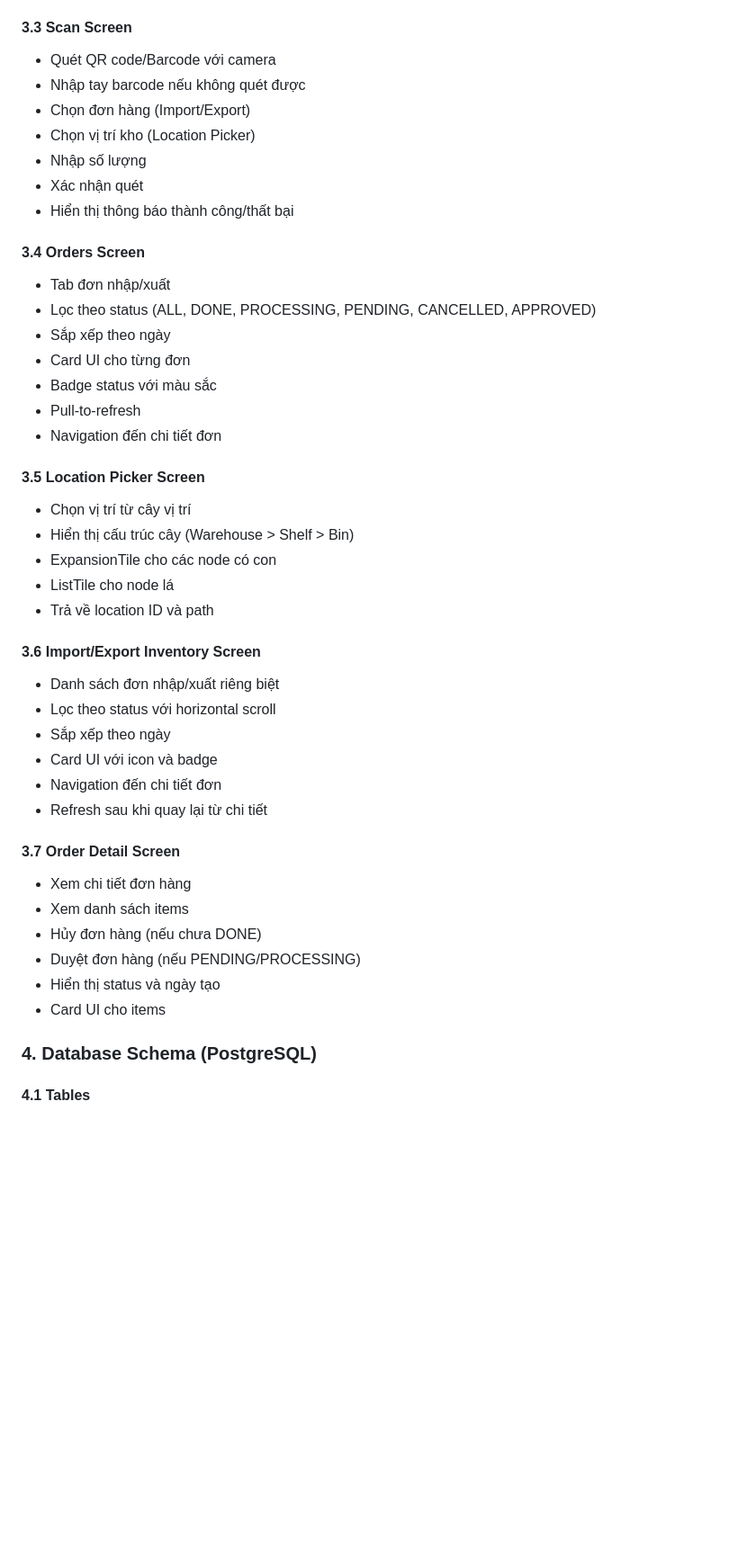
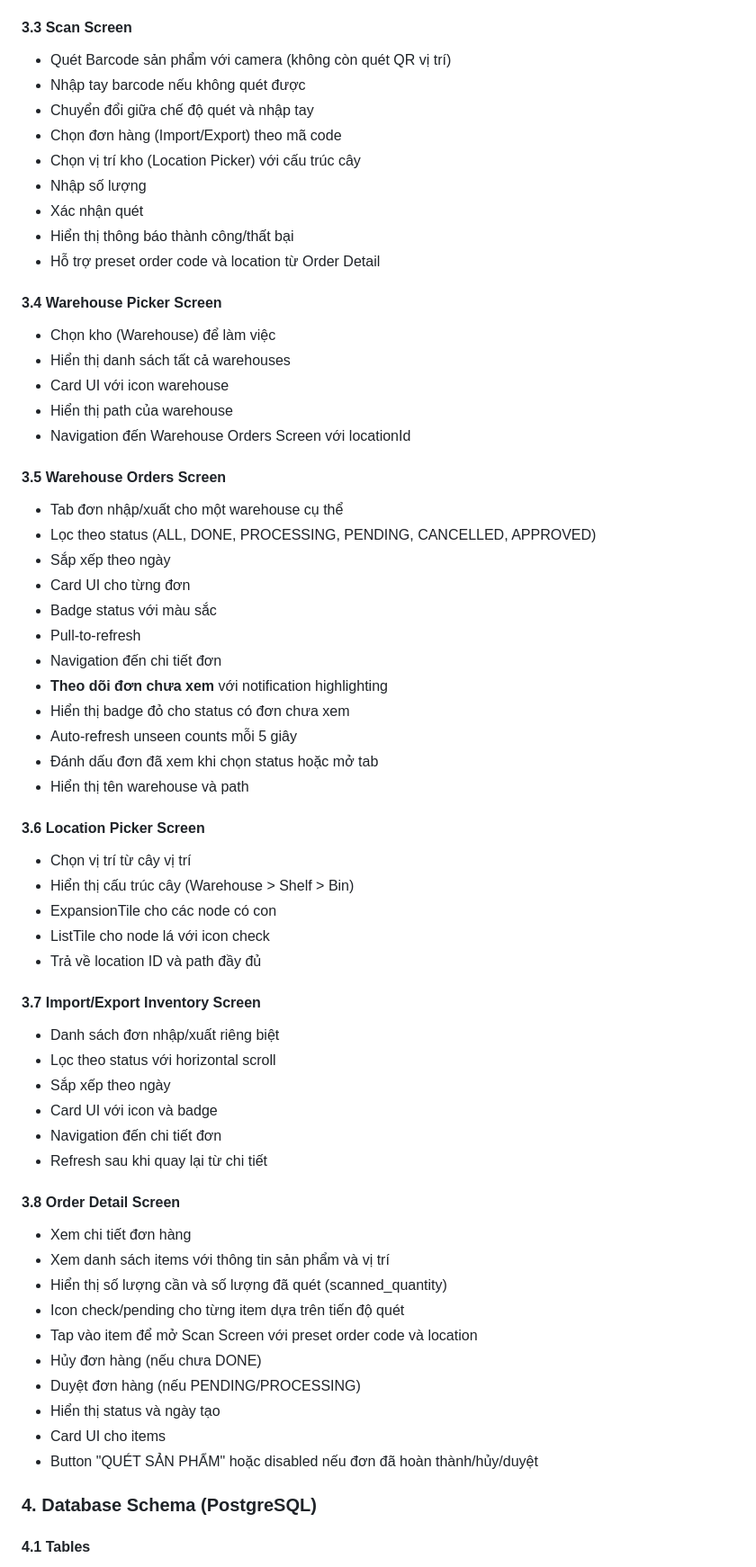
Before and after one commit to lehung12345/warehouse-management, a Markdown page: TODO.md, the part around one of its changes. Shown at 90% size. Drawn GitHub-style; blank space fills up the shorter version.

```diff
--- a/TODO.md
+++ b/TODO.md
@@ -131,31 +138,45 @@
 - Logout button
 
 #### 3.3 Scan Screen
-- Quét QR code/Barcode với camera
+- Quét Barcode sản phẩm với camera (không còn quét QR vị trí)
 - Nhập tay barcode nếu không quét được
-- Chọn đơn hàng (Import/Export)
-- Chọn vị trí kho (Location Picker)
+- Chuyển đổi giữa chế độ quét và nhập tay
+- Chọn đơn hàng (Import/Export) theo mã code
+- Chọn vị trí kho (Location Picker) với cấu trúc cây
 - Nhập số lượng
 - Xác nhận quét
 - Hiển thị thông báo thành công/thất bại
+- Hỗ trợ preset order code và location từ Order Detail
 
-#### 3.4 Orders Screen
-- Tab đơn nhập/xuất
+#### 3.4 Warehouse Picker Screen
+- Chọn kho (Warehouse) để làm việc
+- Hiển thị danh sách tất cả warehouses
+- Card UI với icon warehouse
+- Hiển thị path của warehouse
+- Navigation đến Warehouse Orders Screen với locationId
+
+#### 3.5 Warehouse Orders Screen
+- Tab đơn nhập/xuất cho một warehouse cụ thể
 - Lọc theo status (ALL, DONE, PROCESSING, PENDING, CANCELLED, APPROVED)
 - Sắp xếp theo ngày
 - Card UI cho từng đơn
 - Badge status với màu sắc
 - Pull-to-refresh
 - Navigation đến chi tiết đơn
+- **Theo dõi đơn chưa xem** với notification highlighting
+- Hiển thị badge đỏ cho status có đơn chưa xem
+- Auto-refresh unseen counts mỗi 5 giây
+- Đánh dấu đơn đã xem khi chọn status hoặc mở tab
+- Hiển thị tên warehouse và path
 
-#### 3.5 Location Picker Screen
+#### 3.6 Location Picker Screen
 - Chọn vị trí từ cây vị trí
 - Hiển thị cấu trúc cây (Warehouse > Shelf > Bin)
 - ExpansionTile cho các node có con
-- ListTile cho node lá
-- Trả về location ID và path
+- ListTile cho node lá với icon check
+- Trả về location ID và path đầy đủ
 
-#### 3.6 Import/Export Inventory Screen
+#### 3.7 Import/Export Inventory Screen
 - Danh sách đơn nhập/xuất riêng biệt
 - Lọc theo status với horizontal scroll
 - Sắp xếp theo ngày
@@ -163,13 +184,17 @@
 - Navigation đến chi tiết đơn
 - Refresh sau khi quay lại từ chi tiết
 
-#### 3.7 Order Detail Screen
+#### 3.8 Order Detail Screen
 - Xem chi tiết đơn hàng
-- Xem danh sách items
+- Xem danh sách items với thông tin sản phẩm và vị trí
+- Hiển thị số lượng cần và số lượng đã quét (scanned_quantity)
+- Icon check/pending cho từng item dựa trên tiến độ quét
+- Tap vào item để mở Scan Screen với preset order code và location
 - Hủy đơn hàng (nếu chưa DONE)
 - Duyệt đơn hàng (nếu PENDING/PROCESSING)
 - Hiển thị status và ngày tạo
 - Card UI cho items
+- Button "QUÉT SẢN PHẨM" hoặc disabled nếu đơn đã hoàn thành/hủy/duyệt
 
 ### 4. Database Schema (PostgreSQL)
 
```
Also changed, not shown: other parts of TODO.md (+21 -7 lines), SYSTEM_FLOW.md (added, +494 -0 lines).
